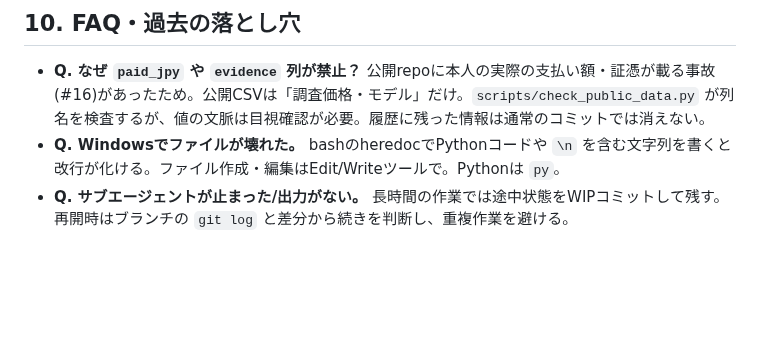
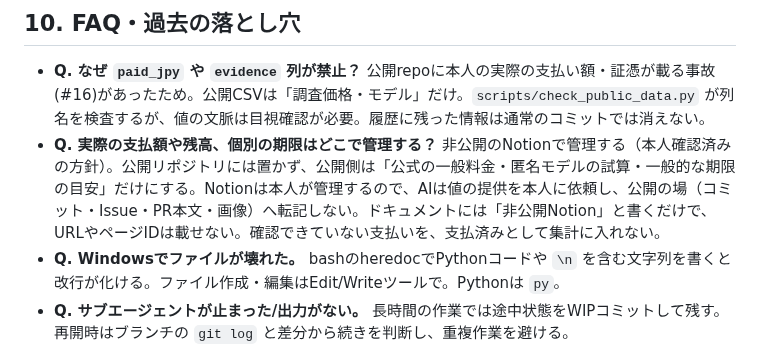
Before and after one commit to Rikkyhub/studying-abroad, a Markdown page: docs/08-handoff.md, the part around the change. Rendered like a GitHub page; blank space fills up the shorter version.

Commit message:
docs: 個人の実績は非公開Notionで管理する方針を手順書に追記
実際の支払額・残高・個別期限は非公開Notionにだけ置き、公開リポジトリには書かない。
URLやページIDは載せず、AIは本人に値の提供を依頼して公開の場へ転記しない。

Co-Authored-By: Claude Sonnet 5.5 <noreply@anthropic.com>

```diff
--- a/docs/08-handoff.md
+++ b/docs/08-handoff.md
@@ -69,6 +69,7 @@ gh auth login        # アカウント: Rikkyhub
 
 ## 10. FAQ・過去の落とし穴
 - **Q. なぜ `paid_jpy` や `evidence` 列が禁止？** 公開repoに本人の実際の支払い額・証憑が載る事故(#16)があったため。公開CSVは「調査価格・モデル」だけ。`scripts/check_public_data.py` が列名を検査するが、値の文脈は目視確認が必要。履歴に残った情報は通常のコミットでは消えない。
+- **Q. 実際の支払額や残高、個別の期限はどこで管理する？** 非公開のNotionで管理する（本人確認済みの方針）。公開リポジトリには置かず、公開側は「公式の一般料金・匿名モデルの試算・一般的な期限の目安」だけにする。Notionは本人が管理するので、AIは値の提供を本人に依頼し、公開の場（コミット・Issue・PR本文・画像）へ転記しない。ドキュメントには「非公開Notion」と書くだけで、URLやページIDは載せない。確認できていない支払いを、支払済みとして集計に入れない。
 - **Q. Windowsでファイルが壊れた。** bashのheredocでPythonコードや `\n` を含む文字列を書くと改行が化ける。ファイル作成・編集はEdit/Writeツールで。Pythonは `py`。
 - **Q. サブエージェントが止まった/出力がない。** 長時間の作業では途中状態をWIPコミットして残す。再開時はブランチの `git log` と差分から続きを判断し、重複作業を避ける。
 - **Q. 同じIssueに複数PRがある。** 古いPRは旧mainが基準。「main基準の置き換え版」が出ている場合はそちらを優先し、古いPRの扱いはユーザーに確認する。
```
Also changed, not shown: AGENTS.md (+1 -0 lines).
